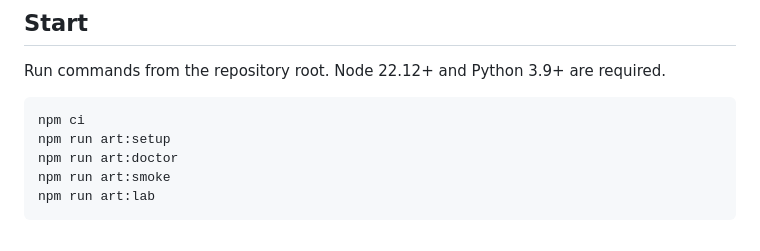
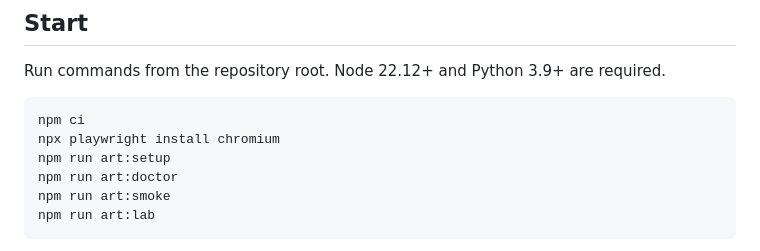
Before and after one commit to BZ110/Tanger, a Markdown page: art/START_HERE.md, the part around the change. Drawn GitHub-style.

Commit message:
Document browser installation for character review

````diff
--- a/art/START_HERE.md
+++ b/art/START_HERE.md
@@ -11,6 +11,7 @@ Run commands from the repository root. Node 22.12+ and Python 3.9+ are required.
 
 ```sh
 npm ci
+npx playwright install chromium
 npm run art:setup
 npm run art:doctor
 npm run art:smoke
````
